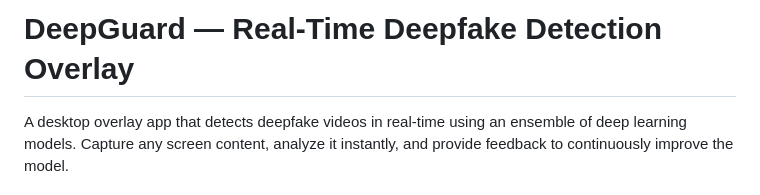
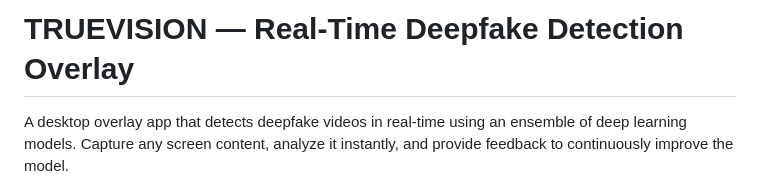
Before and after one commit to Soham964/Deep_Fake_Detection, a Markdown page: README.md, the part around the change. Drawn GitHub-style.

Commit message:
Rename project from DeepGuard to TRUEVISION

```diff
--- a/README.md
+++ b/README.md
@@ -1,4 +1,4 @@
-# DeepGuard — Real-Time Deepfake Detection Overlay
+# TRUEVISION — Real-Time Deepfake Detection Overlay
 
 A desktop overlay app that detects deepfake videos in real-time using an ensemble of deep learning models. Capture any screen content, analyze it instantly, and provide feedback to continuously improve the model.
 
```
